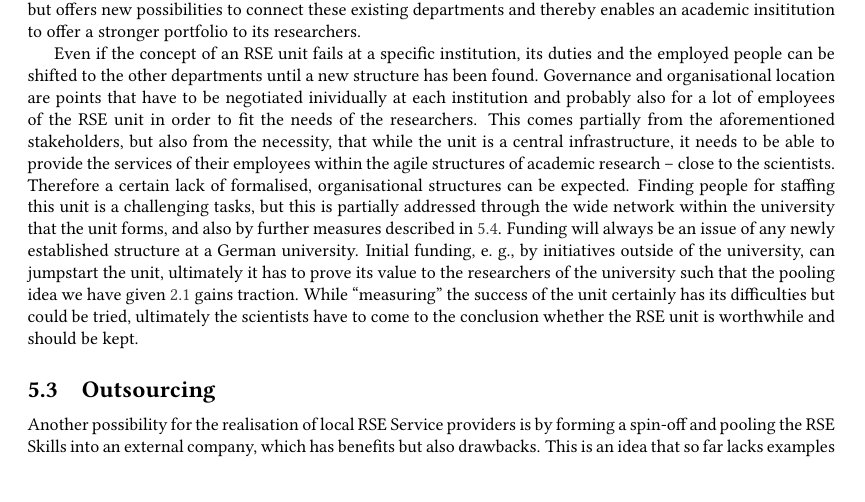
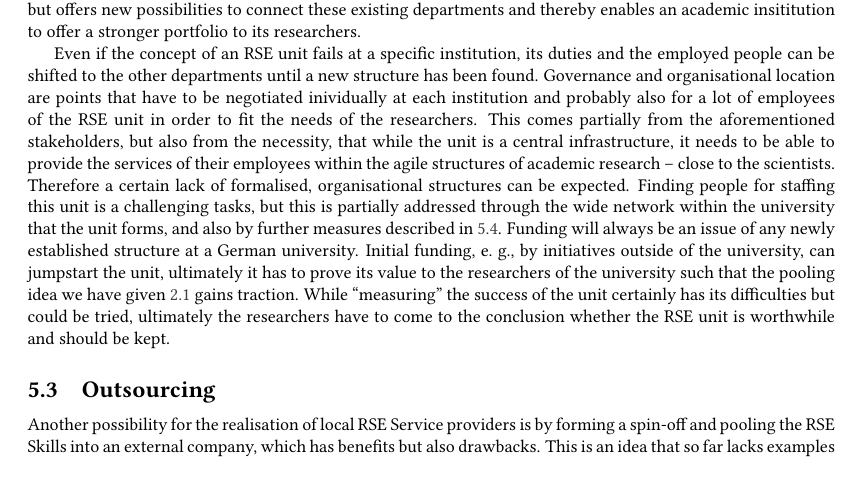
Before and after one commit to DE-RSE/2023_paper-RSE-groups, a LaTeX document (paper.tex): part of page 12 of 17, cut so that both start at the same text. Compiled offline with pdfLaTeX; a LaTeX package or settings file that is missing is left out.

Commit message:
Update paper.tex
Co-authored-by: Magnus Hagdorn <magnus.hagdorn@charite.de>

```diff
--- a/paper.tex
+++ b/paper.tex
@@ -638,7 +638,7 @@ Therefore a certain lack of formalised, organisational structures can be expecte
 Finding people for staffing this unit is a challenging tasks, but this is partially addressed through the wide network within the university that the unit forms, and also by further measures described in~\ref{subsec:staff}.
 Funding will always be an issue of any newly established structure at a German university.
 Initial funding, e. g., by initiatives outside of the university, can jumpstart the unit, ultimately it has to prove its value to the researchers of the university such that the pooling idea we have given~\ref{subsec:pooling} gains traction.
-While “measuring” the success of the unit certainly has its difficulties but could be tried, ultimately the scientists have to come to the conclusion whether the RSE unit is worthwhile and should be kept.
+While “measuring” the success of the unit certainly has its difficulties but could be tried, ultimately the researchers have to come to the conclusion whether the RSE unit is worthwhile and should be kept.
 
 \subsection{Outsourcing}
 
```
